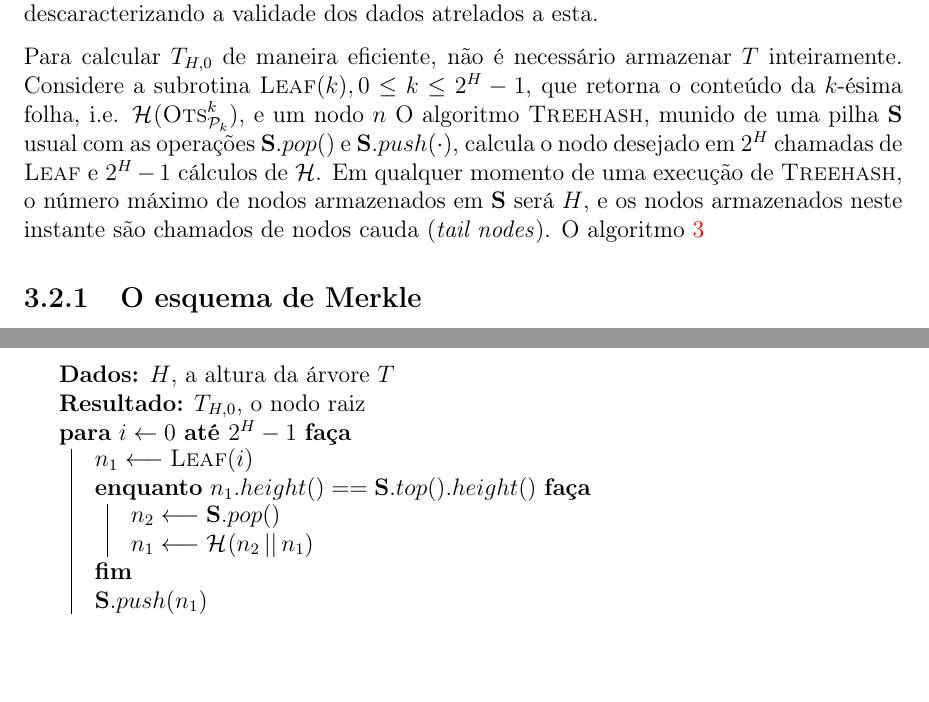
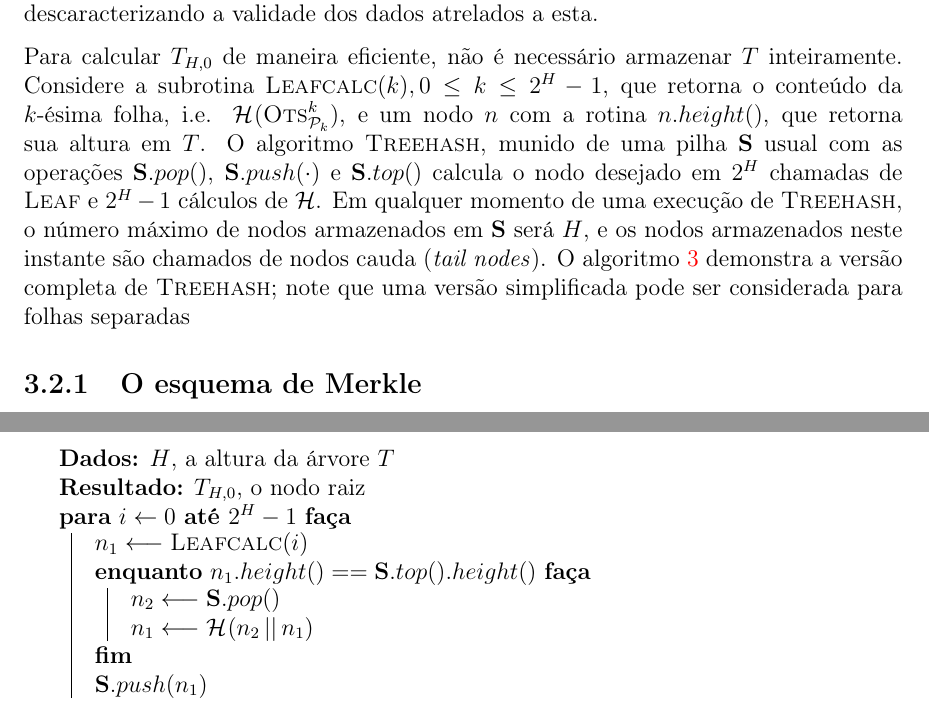
Before and after one commit to zambonin/bsc, a LaTeX document (bsc.tex): two parts of pages 22 and 23 of 33, joined at a grey line, cut so that both start at the same text, the shorter picture padded with empty space. Compiled offline with pdfLaTeX.

Commit message:
sharelatex: update bsc.tex from r22259 to r22578

```diff
--- a/bsc.tex
+++ b/bsc.tex
@@ -1250,22 +1250,24 @@ visto que qualquer mudança em um nó da
 descaracterizando a validade dos dados atrelados a esta.
 
 Para calcular $T_{H,0}$ de maneira eficiente, não é necessário armazenar
-$T$ inteiramente. Considere a subrotina $\textsc{Leaf}(k), 0 \leq k \leq 2^{H} - 1$,
+$T$ inteiramente. Considere a subrotina $\textsc{Leafcalc}(k), 0 \leq k \leq 2^{H} - 1$,
 que retorna o conteúdo da $k$-ésima folha, i.e. $\hash{\textsc{Ots}^{k}_{\pk{}}}$,
-e um nodo $n$
+e um nodo $n$ com a rotina $n.height()$, que retorna sua altura em $T$.
 O algoritmo \textsc{Treehash}, munido de uma pilha \textbf{S} usual
-com as operações $\mathbf{S}.pop()$ e $\mathbf{S}.push(\cdot)$, calcula o nodo
-desejado em $2^H$ chamadas de \textsc{Leaf} e $2^{H} - 1$ cálculos de $\hh{}$.
+com as operações $\mathbf{S}.pop()$, $\mathbf{S}.push(\cdot)$ e $\mathbf{S}.top()$
+calcula o nodo desejado em $2^H$ chamadas de \textsc{Leaf} e $2^{H} - 1$ cálculos de $\hh{}$.
 Em qualquer momento de uma execução de \textsc{Treehash}, o número máximo de
 nodos armazenados em \textbf{S} será $H$, e os nodos armazenados neste instante
-são chamados de nodos cauda (\emph{tail nodes}). O algoritmo~\ref{alg:3}
+são chamados de nodos cauda (\emph{tail nodes}). O algoritmo~\ref{alg:3} demonstra
+a versão completa de \textsc{Treehash}; note que uma versão simplificada pode ser
+considerada para folhas separadas
 
 \begin{algorithm}[ht]
   \KwData{$H$, a altura da árvore $T$}
   \KwResult{$T_{H, 0}$, o nodo raiz}
 
   \For{$i \leftarrow 0$ \KwTo $2^{H} - 1$}{
-    $n_1 \longleftarrow \textsc{Leaf}(i)$ \\
+    $n_1 \longleftarrow \textsc{Leafcalc}(i)$ \\
     \While{$n_1.height() == \mathbf{S}.top().height()$}{
       $n_2 \longleftarrow \mathbf{S}.pop()$ \\
       $n_1 \longleftarrow \hash{n_2 \concat n_1}$
```
